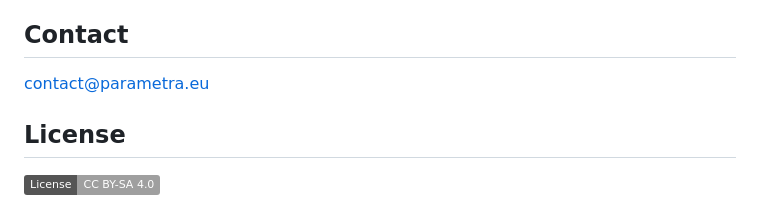
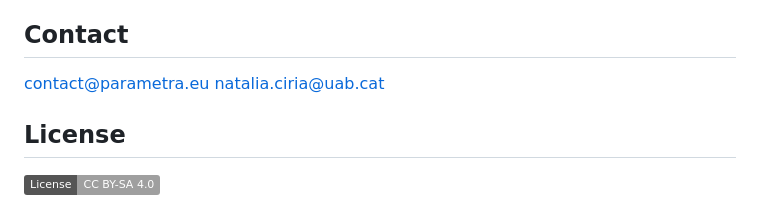
Before and after one commit to BIOSECURE-EU/parametra, a Markdown page: README.md, the part around the change. Rendered like a GitHub page; badges without logos.

Commit message:
Upate readmes

```diff
--- a/README.md
+++ b/README.md
@@ -97,6 +97,7 @@ There are two ways to contribute new parameters to the PARAMETRA database:
 ## Contact
 
 [contact\@parametra.eu](mailto:contact@parametra.eu)
+[natalia.ciria\@uab.cat](mailto:natalia.ciria@uab.cat)
 
 ## License
 
```
Also changed, not shown: data-raw/README.md (+3 -5 lines).
